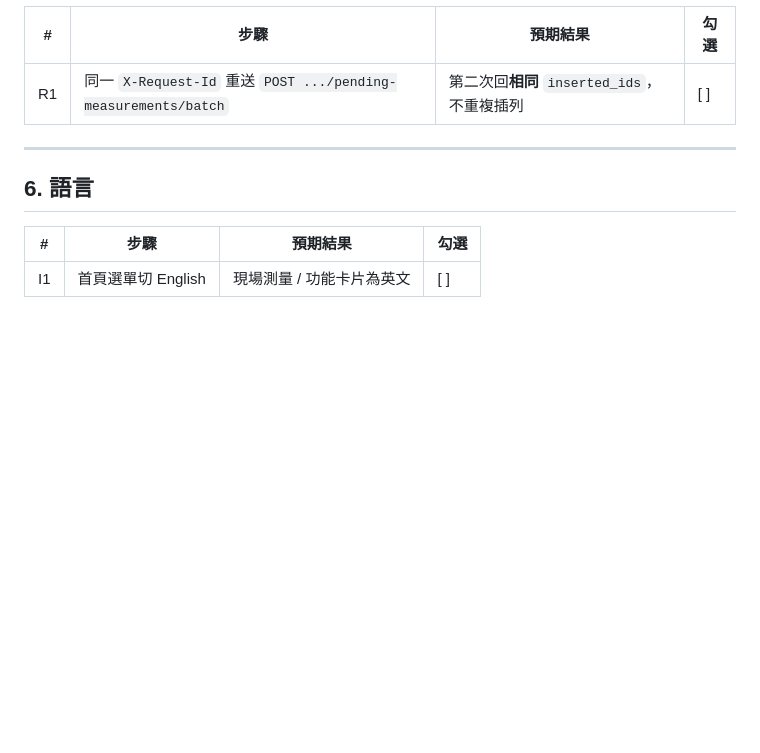
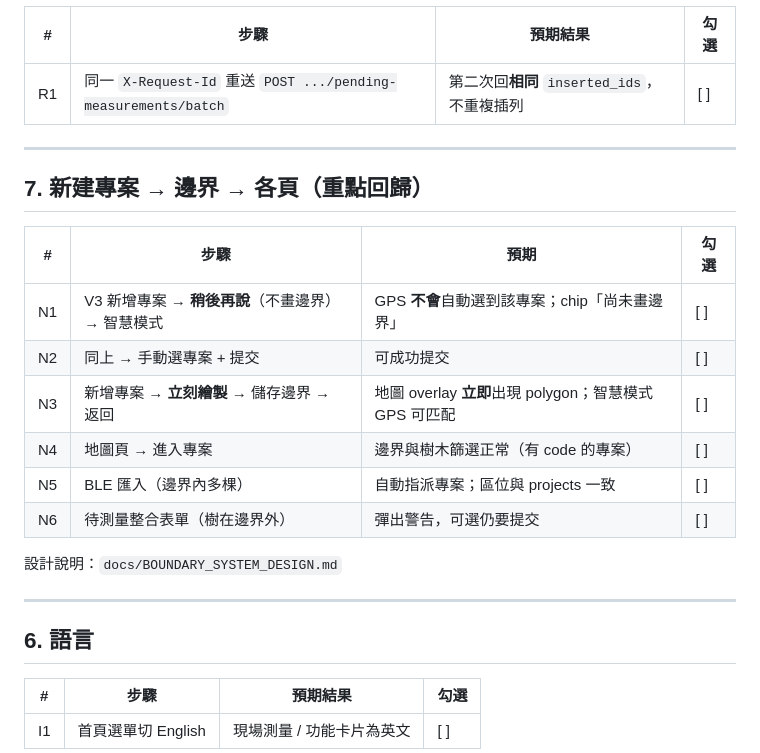
Before and after one commit to icmnlab/tree-project-frontend, a Markdown page: docs/VERIFICATION_CHECKLIST.md, the part around the change. Drawn GitHub-style; blank space fills up the shorter version.

Commit message:
docs: boundary system design and new-project verification section
Co-authored-by: Cursor <cursoragent@cursor.com>

```diff
--- a/docs/VERIFICATION_CHECKLIST.md
+++ b/docs/VERIFICATION_CHECKLIST.md
@@ -70,6 +70,21 @@
 
 ---
 
+## 7. 新建專案 → 邊界 → 各頁（重點回歸）
+
+| # | 步驟 | 預期 | 勾選 |
+|---|------|------|------|
+| N1 | V3 新增專案 → **稍後再說**（不畫邊界）→ 智慧模式 | GPS **不會**自動選到該專案；chip「尚未畫邊界」 | [ ] |
+| N2 | 同上 → 手動選專案 + 提交 | 可成功提交 | [ ] |
+| N3 | 新增專案 → **立刻繪製** → 儲存邊界 → 返回 | 地圖 overlay **立即**出現 polygon；智慧模式 GPS 可匹配 | [ ] |
+| N4 | 地圖頁 → 進入專案 | 邊界與樹木篩選正常（有 code 的專案） | [ ] |
+| N5 | BLE 匯入（邊界內多棵） | 自動指派專案；區位與 projects 一致 | [ ] |
+| N6 | 待測量整合表單（樹在邊界外） | 彈出警告，可選仍要提交 | [ ] |
+
+設計說明：`docs/BOUNDARY_SYSTEM_DESIGN.md`
+
+---
+
 ## 6. 語言
 
 | # | 步驟 | 預期結果 | 勾選 |
```
Also changed, not shown: docs/BOUNDARY_SYSTEM_DESIGN.md (added, +82 -0 lines).
